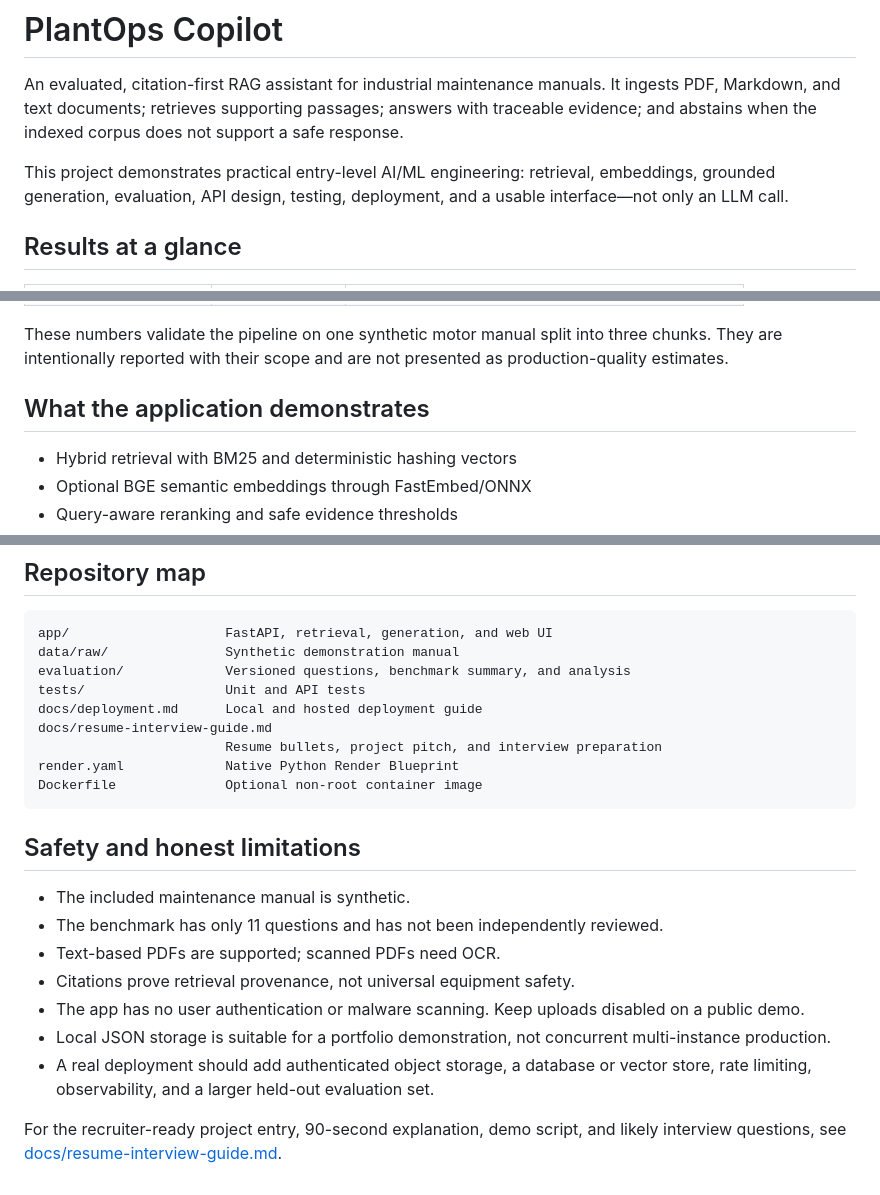
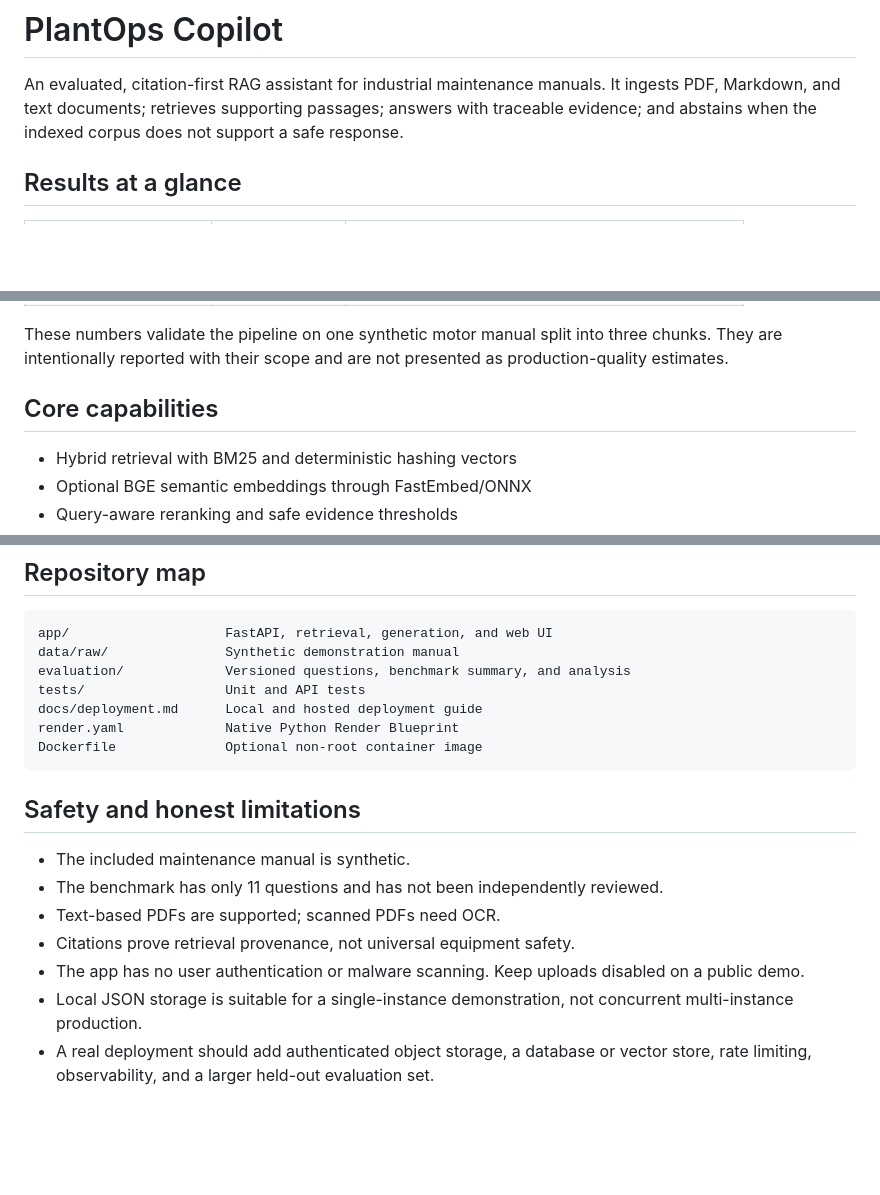
Before and after one commit to umarsayyed02/plantops-copilot, a Markdown page: README.md, 3 parts joined by grey strips. Drawn GitHub-style; blank space fills up the shorter version.

Commit message:
Focus documentation on project details

````diff
--- a/README.md
+++ b/README.md
@@ -1,8 +1,6 @@
 # PlantOps Copilot
 
 An evaluated, citation-first RAG assistant for industrial maintenance manuals. It ingests PDF, Markdown, and text documents; retrieves supporting passages; answers with traceable evidence; and abstains when the indexed corpus does not support a safe response.
-
-This project demonstrates practical entry-level AI/ML engineering: retrieval, embeddings, grounded generation, evaluation, API design, testing, deployment, and a usable interface—not only an LLM call.
 
 ## Results at a glance
 
@@ -17,7 +15,7 @@ This project demonstrates practical entry-level AI/ML engineering: retrieval, em
 
 These numbers validate the pipeline on one synthetic motor manual split into three chunks. They are intentionally reported with their scope and are not presented as production-quality estimates.
 
-## What the application demonstrates
+## Core capabilities
 
 - Hybrid retrieval with BM25 and deterministic hashing vectors
 - Optional BGE semantic embeddings through FastEmbed/ONNX
@@ -184,8 +182,6 @@ data/raw/               Synthetic demonstration manual
 evaluation/             Versioned questions, benchmark summary, and analysis
 tests/                  Unit and API tests
 docs/deployment.md      Local and hosted deployment guide
-docs/resume-interview-guide.md
-                        Resume bullets, project pitch, and interview preparation
 render.yaml             Native Python Render Blueprint
 Dockerfile              Optional non-root container image
 ```
@@ -197,7 +193,5 @@ Dockerfile              Optional non-root container image
 - Text-based PDFs are supported; scanned PDFs need OCR.
 - Citations prove retrieval provenance, not universal equipment safety.
 - The app has no user authentication or malware scanning. Keep uploads disabled on a public demo.
-- Local JSON storage is suitable for a portfolio demonstration, not concurrent multi-instance production.
+- Local JSON storage is suitable for a single-instance demonstration, not concurrent multi-instance production.
 - A real deployment should add authenticated object storage, a database or vector store, rate limiting, observability, and a larger held-out evaluation set.
-
-For the recruiter-ready project entry, 90-second explanation, demo script, and likely interview questions, see [docs/resume-interview-guide.md](docs/resume-interview-guide.md).
````
Also changed, not shown: docs/deployment.md (+3 -3 lines), docs/resume-interview-guide.md (deleted, +0 -159 lines).
